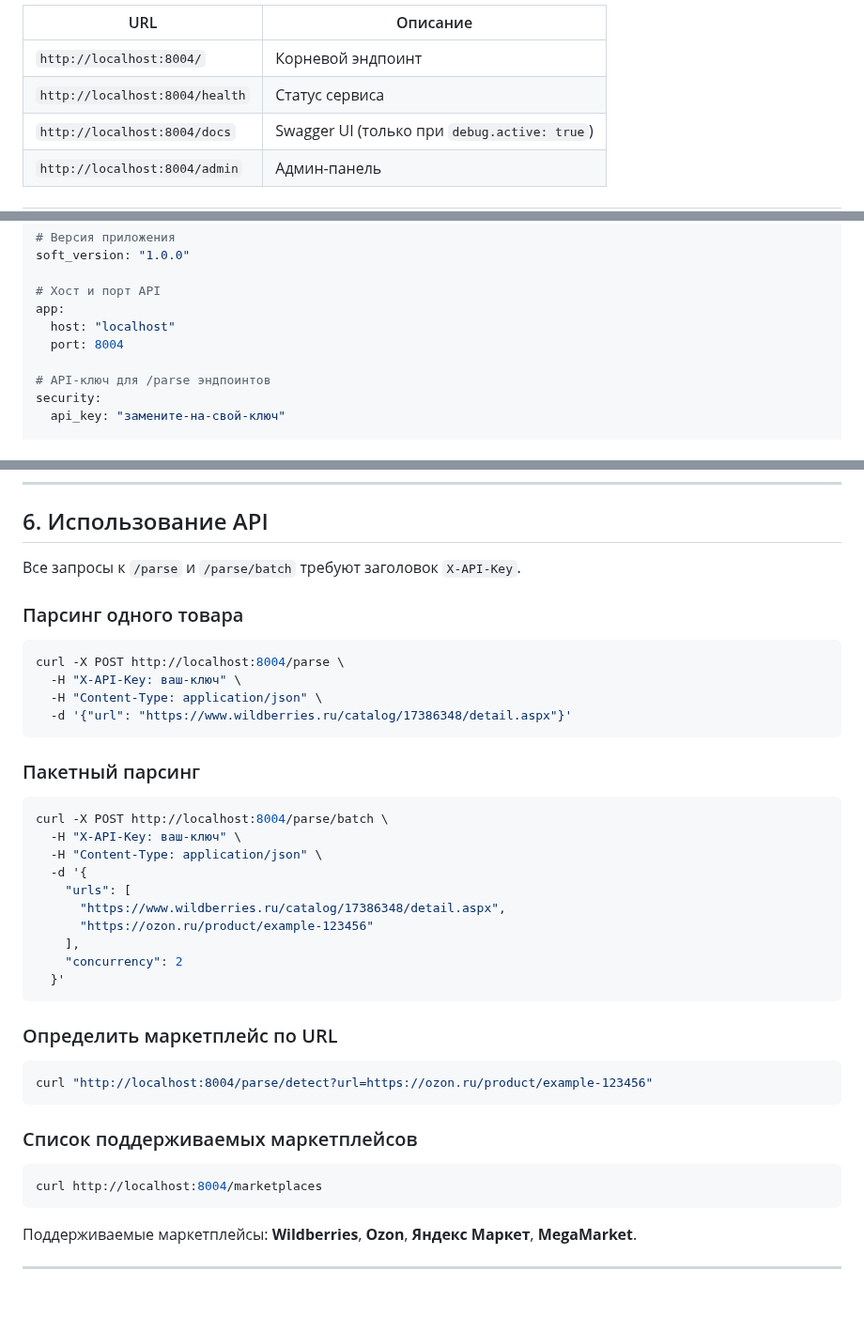
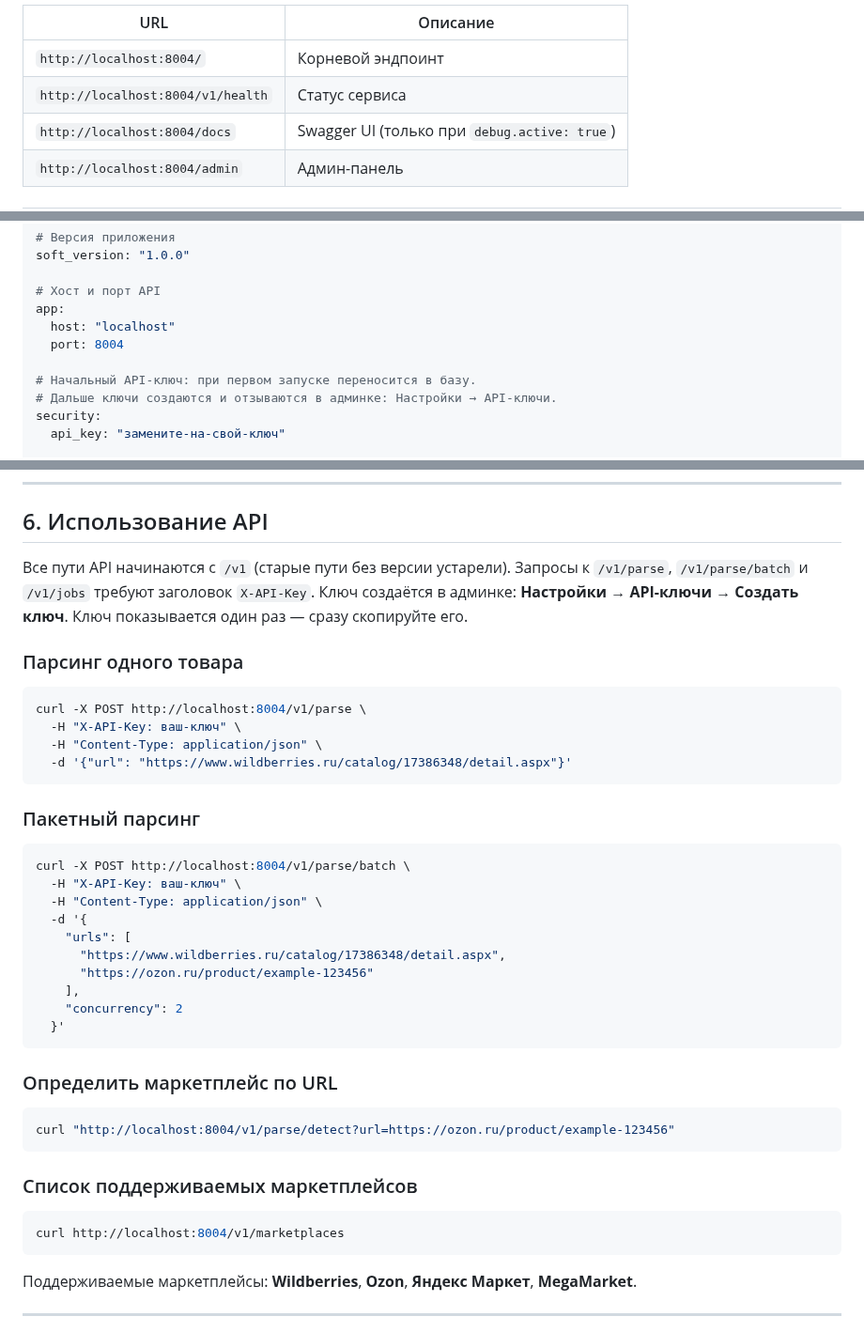
Before and after one commit to prog-time/grex, a Markdown page: docs/getting-started.md, 3 parts joined by grey strips. Shown at 94% size. Rendered like a GitHub page; blank space fills up the shorter version.

````diff
--- a/docs/getting-started.md
+++ b/docs/getting-started.md
@@ -56,7 +56,7 @@ python3 --version
 | URL | Описание |
 |-----|----------|
 | `http://localhost:8004/` | Корневой эндпоинт |
-| `http://localhost:8004/health` | Статус сервиса |
+| `http://localhost:8004/v1/health` | Статус сервиса |
 | `http://localhost:8004/docs` | Swagger UI (только при `debug.active: true`) |
 | `http://localhost:8004/admin` | Админ-панель |
 
@@ -75,7 +75,8 @@ app:
   host: "localhost"
   port: 8004
 
-# API-ключ для /parse эндпоинтов
+# Начальный API-ключ: при первом запуске переносится в базу.
+# Дальше ключи создаются и отзываются в админке: Настройки → API-ключи.
 security:
   api_key: "замените-на-свой-ключ"
 
@@ -161,12 +162,12 @@ redis-cli ping
 
 ## 6. Использование API
 
-Все запросы к `/parse` и `/parse/batch` требуют заголовок `X-API-Key`.
+Все пути API начинаются с `/v1` (старые пути без версии устарели). Запросы к `/v1/parse`, `/v1/parse/batch` и `/v1/jobs` требуют заголовок `X-API-Key`. Ключ создаётся в админке: **Настройки → API-ключи → Создать ключ**. Ключ показывается один раз — сразу скопируйте его.
 
 ### Парсинг одного товара
 
 ```bash
-curl -X POST http://localhost:8004/parse \
+curl -X POST http://localhost:8004/v1/parse \
   -H "X-API-Key: ваш-ключ" \
   -H "Content-Type: application/json" \
   -d '{"url": "https://www.wildberries.ru/catalog/17386348/detail.aspx"}'
@@ -175,7 +176,7 @@ curl -X POST http://localhost:8004/parse \
 ### Пакетный парсинг
 
 ```bash
-curl -X POST http://localhost:8004/parse/batch \
+curl -X POST http://localhost:8004/v1/parse/batch \
   -H "X-API-Key: ваш-ключ" \
   -H "Content-Type: application/json" \
   -d '{
@@ -190,13 +191,13 @@ curl -X POST http://localhost:8004/parse/batch \
 ### Определить маркетплейс по URL
 
 ```bash
-curl "http://localhost:8004/parse/detect?url=https://ozon.ru/product/example-123456"
+curl "http://localhost:8004/v1/parse/detect?url=https://ozon.ru/product/example-123456"
 ```
 
 ### Список поддерживаемых маркетплейсов
 
 ```bash
-curl http://localhost:8004/marketplaces
+curl http://localhost:8004/v1/marketplaces
 ```
 
 Поддерживаемые маркетплейсы: **Wildberries**, **Ozon**, **Яндекс Маркет**, **MegaMarket**.
````
Also changed, not shown: README.md (+65 -10 lines).
